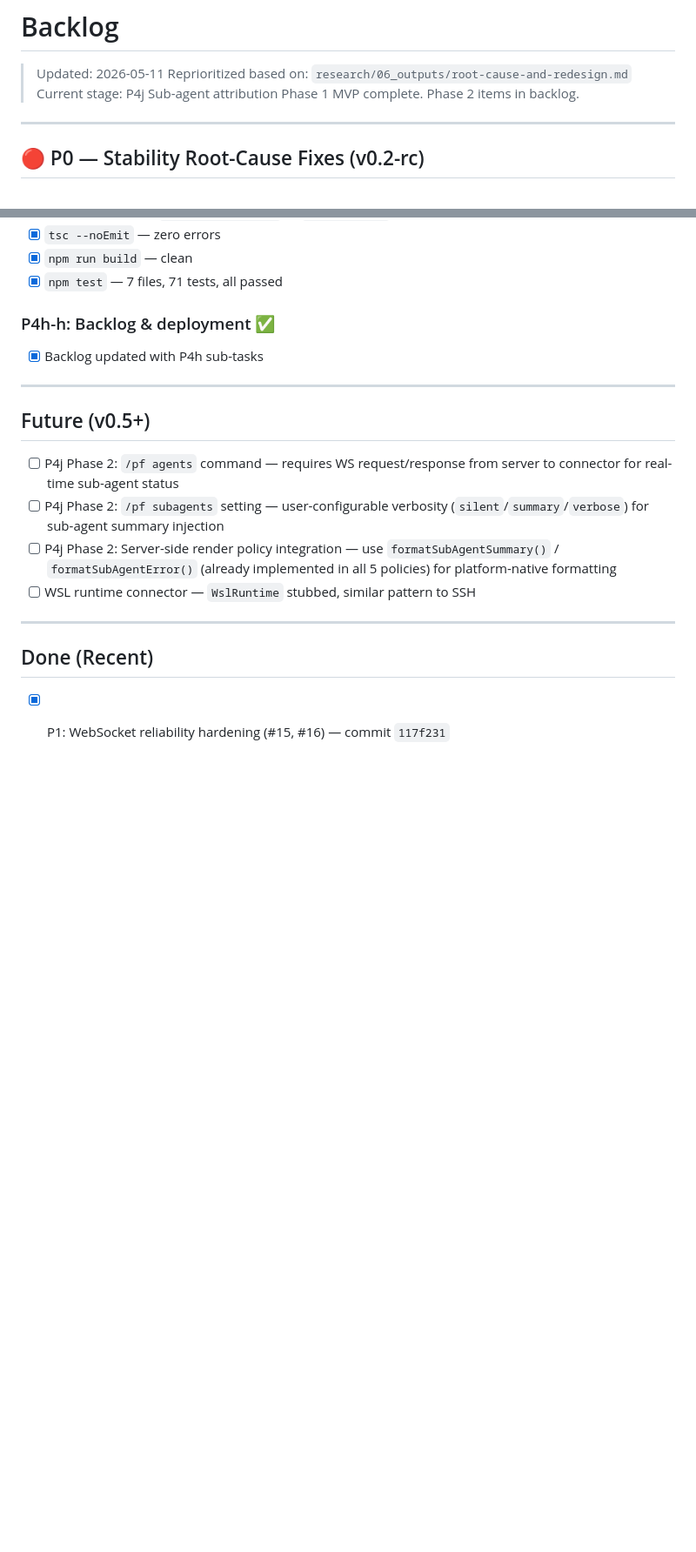
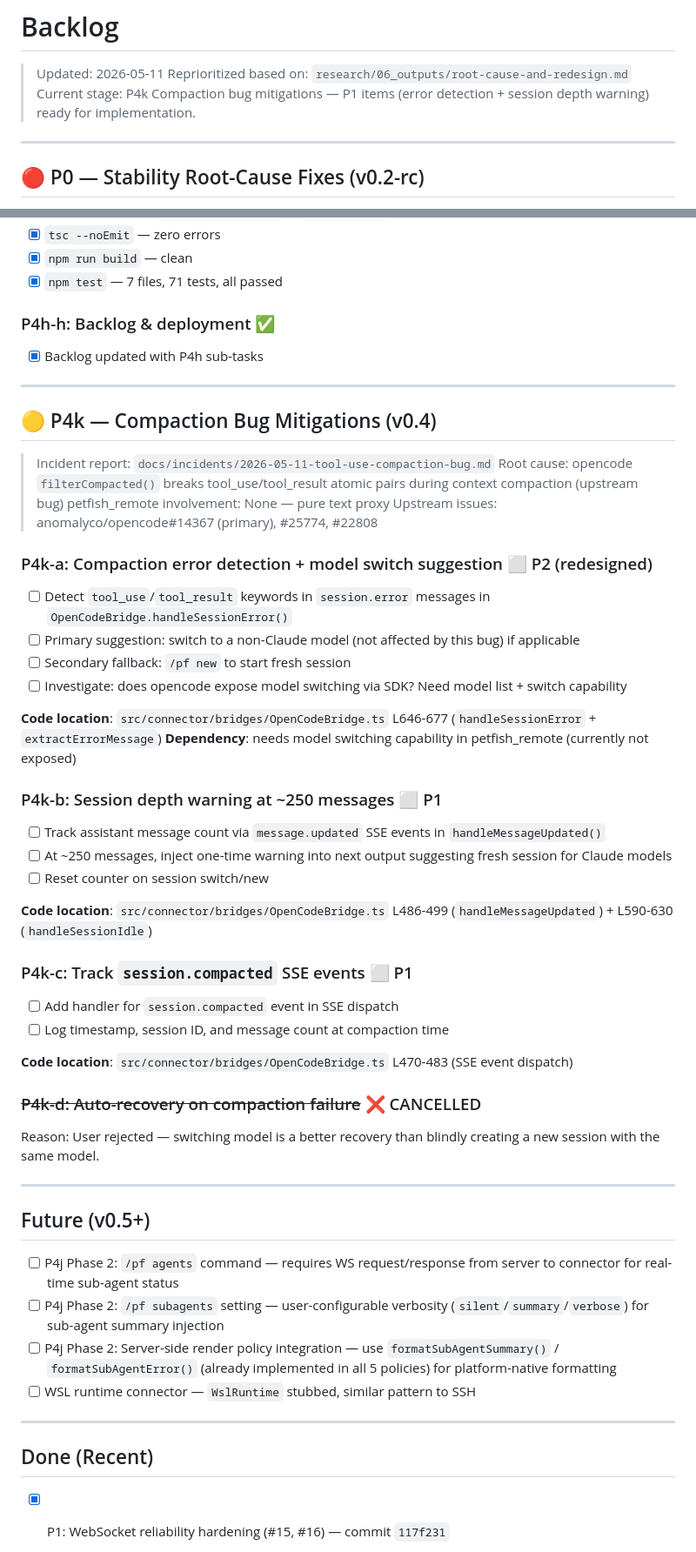
Before and after one commit to kylecui/petfish_remote, a Markdown page: tasks/backlog.md, 2 parts joined by grey strips. Shown at 87% size. Rendered like a GitHub page; blank space fills up the shorter version.

Commit message:
docs: add compaction bug incident report and update backlog with P4k mitigations

```diff
--- a/tasks/backlog.md
+++ b/tasks/backlog.md
@@ -2,7 +2,7 @@
 
 > Updated: 2026-05-11
 > Reprioritized based on: `research/06_outputs/root-cause-and-redesign.md`
-> Current stage: P4j Sub-agent attribution Phase 1 MVP complete. Phase 2 items in backlog.
+> Current stage: P4k Compaction bug mitigations — P1 items (error detection + session depth warning) ready for implementation.
 
 ---
 
@@ -372,6 +372,44 @@
 
 ---
 
+## 🟡 P4k — Compaction Bug Mitigations (v0.4)
+
+> Incident report: `docs/incidents/2026-05-11-tool-use-compaction-bug.md`
+> Root cause: opencode `filterCompacted()` breaks tool_use/tool_result atomic pairs during context compaction (upstream bug)
+> petfish_remote involvement: None — pure text proxy
+> Upstream issues: anomalyco/opencode#14367 (primary), #25774, #22808
+
+### P4k-a: Compaction error detection + model switch suggestion ⬜ P2 (redesigned)
+
+- [ ] Detect `tool_use`/`tool_result` keywords in `session.error` messages in `OpenCodeBridge.handleSessionError()`
+- [ ] Primary suggestion: switch to a non-Claude model (not affected by this bug) if applicable
+- [ ] Secondary fallback: `/pf new` to start fresh session
+- [ ] Investigate: does opencode expose model switching via SDK? Need model list + switch capability
+
+**Code location**: `src/connector/bridges/OpenCodeBridge.ts` L646-677 (`handleSessionError` + `extractErrorMessage`)
+**Dependency**: needs model switching capability in petfish_remote (currently not exposed)
+
+### P4k-b: Session depth warning at ~250 messages ⬜ P1
+
+- [ ] Track assistant message count via `message.updated` SSE events in `handleMessageUpdated()`
+- [ ] At ~250 messages, inject one-time warning into next output suggesting fresh session for Claude models
+- [ ] Reset counter on session switch/new
+
+**Code location**: `src/connector/bridges/OpenCodeBridge.ts` L486-499 (`handleMessageUpdated`) + L590-630 (`handleSessionIdle`)
+
+### P4k-c: Track `session.compacted` SSE events ⬜ P1
+
+- [ ] Add handler for `session.compacted` event in SSE dispatch
+- [ ] Log timestamp, session ID, and message count at compaction time
+
+**Code location**: `src/connector/bridges/OpenCodeBridge.ts` L470-483 (SSE event dispatch)
+
+### ~~P4k-d: Auto-recovery on compaction failure~~ ❌ CANCELLED
+
+Reason: User rejected — switching model is a better recovery than blindly creating a new session with the same model.
+
+---
+
 ## Future (v0.5+)
 
 - [ ] P4j Phase 2: `/pf agents` command — requires WS request/response from server to connector for real-time sub-agent status
```
Also changed, not shown: other parts of tasks/backlog.md (+2 -0 lines), docs/incidents/2026-05-11-tool-use-compaction-bug.md (added, +293 -0 lines).
